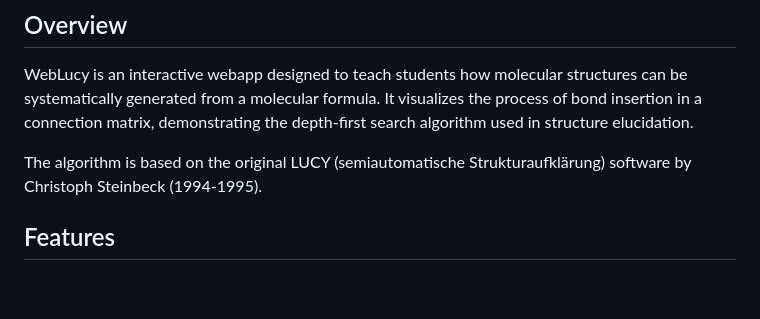
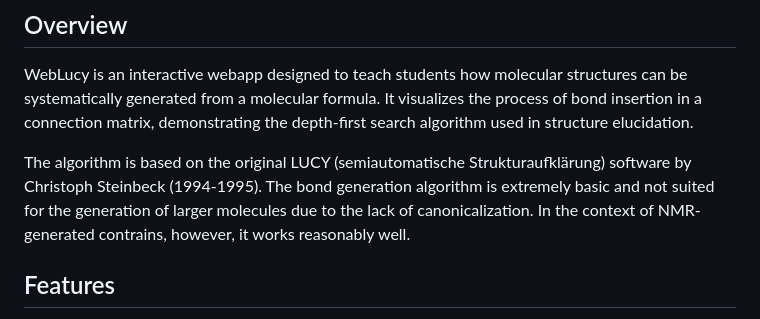
Before and after one commit to steinbeck/weblucy, a Markdown page: README.md, the part around the change. GitHub-like rendering; blank space fills up the shorter version.

```diff
--- a/README.md
+++ b/README.md
@@ -6,7 +6,7 @@ A web-based cheminformatics teaching tool for exploring molecular connection mat
 
 WebLucy is an interactive webapp designed to teach students how molecular structures can be systematically generated from a molecular formula. It visualizes the process of bond insertion in a connection matrix, demonstrating the depth-first search algorithm used in structure elucidation.
 
-The algorithm is based on the original LUCY (semiautomatische Strukturaufklärung) software by Christoph Steinbeck (1994-1995).
+The algorithm is based on the original LUCY (semiautomatische Strukturaufklärung) software by Christoph Steinbeck (1994-1995). The bond generation algorithm is extremely basic and not suited for the generation of larger molecules due to the lack of canonicalization. In the context of NMR-generated contrains, however, it works reasonably well.
 
 ## Features
 
```
